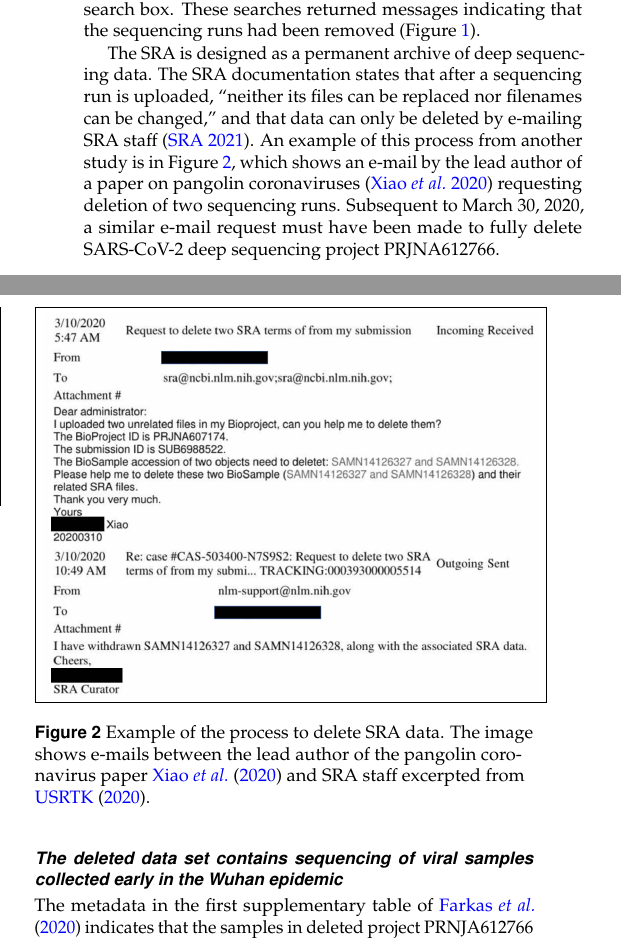
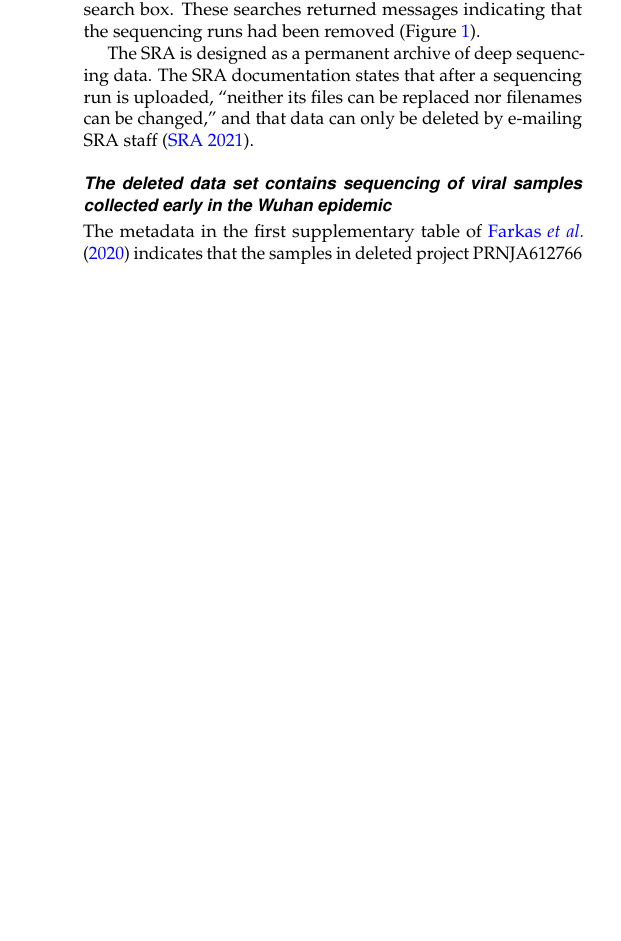
Before and after one commit to jbloom/SARS-CoV-2_PRJNA612766, a LaTeX document (paper/paper.tex): two parts of the columns of page 2 of 15 before the commit and part of one column of page 2 of 15 after it, the two joined at a grey line, cut so that both start at the same text, the shorter picture padded with empty space. Compiled offline with pdfLaTeX.

Commit message:
remove reference to pangolin accession example

```diff
--- a/paper/paper.tex
+++ b/paper/paper.tex
@@ -42,7 +42,7 @@
 The origin and early spread of SARS-CoV-2 remains shrouded in mystery.
 Here I identify a data set containing SARS-CoV-2 sequences from early in the Wuhan epidemic that has been deleted from the NIH's Sequence Read Archive.
 I recover the deleted files from the Google Cloud, and reconstruct partial sequences of 13 early epidemic viruses.
-Phylogenetic analysis of these sequences in the context of carefully annotated existing data suggests that the Huanan Seafood Market sequences that are the focus of the joint WHO-China report are not fully representative of the viruses in Wuhan early in the epidemic.
+Phylogenetic analysis of these sequences in the context of carefully annotated existing data supports existing data indicating that the Huanan Seafood Market sequences that are the focus of the joint WHO-China report are not fully representative of the viruses in Wuhan early in the epidemic.
 Instead, the progenitor of known SARS-CoV-2 sequences likely contained three mutations relative to the market viruses that made it more similar to SARS-CoV-2's bat coronavirus relatives.
 \end{abstract}
 
@@ -113,17 +113,6 @@ This result has been digitally archived on the Wayback Machine at \url{https://w
 
 The SRA is designed as a permanent archive of deep sequencing data.
 The SRA documentation states that after a sequencing run is uploaded, ``neither its files can be replaced nor filenames can be changed,'' and that data can only be deleted by e-mailing SRA staff~\citep{SRA_deletion}.
-An example of this process from another study is in Figure~\ref{fig:pangolin_emails}, which shows an e-mail by the lead author of a paper on pangolin coronaviruses~\citep{xiao2020isolation} requesting deletion of two sequencing runs.
-Subsequent to March 30, 2020, a similar e-mail request must have been made to fully delete SARS-CoV-2 deep sequencing project PRJNA612766.
-
-\begin{figure}[]
-\centering
-\fbox{\includegraphics[trim={0in 0in 0in 0in},clip,width=\linewidth]{figures/pangolin_emails.jpg}}
-\caption{Example of the process to delete SRA data.
-The image shows e-mails between the lead author of the pangolin coronavirus paper~\citet{xiao2020isolation} and SRA staff excerpted from \citet{USRTK2020}.
-}
-\label{fig:pangolin_emails}
-\end{figure}
 
 \subsection{The deleted data set contains sequencing of viral samples collected early in the Wuhan epidemic}
 The metadata in the first supplementary table of \citet{farkas2020insights} indicates that the samples in deleted project PRNJA612766 were collected by Aisu Fu and Renmin Hospital of Wuhan University.
```
Also changed, not shown: paper/figures/SRA_email.png (added), paper/figures/SRR1119760_SRR1119761_obj_timestamps.png (added), paper/paper.tex (2 more changed lines).
